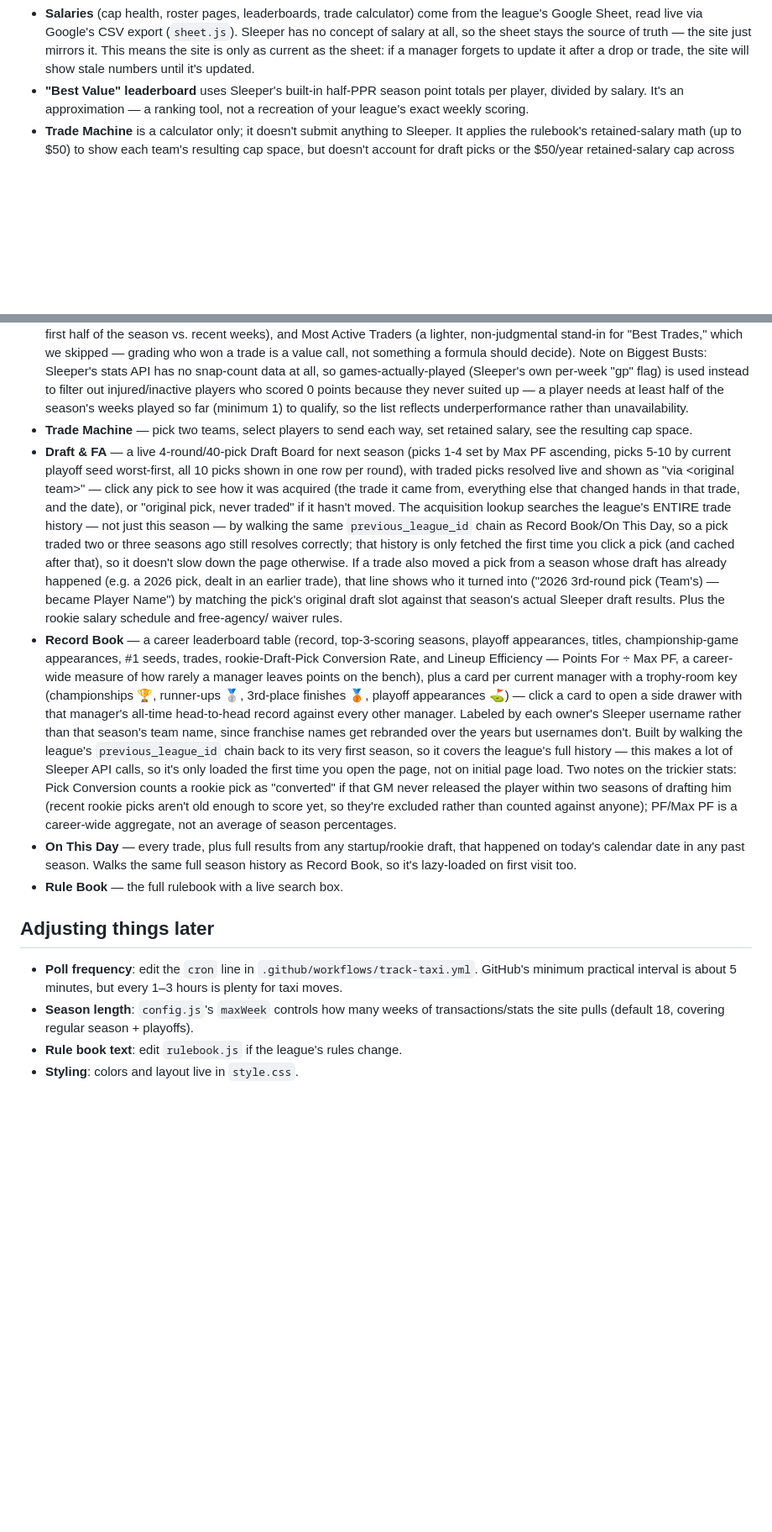
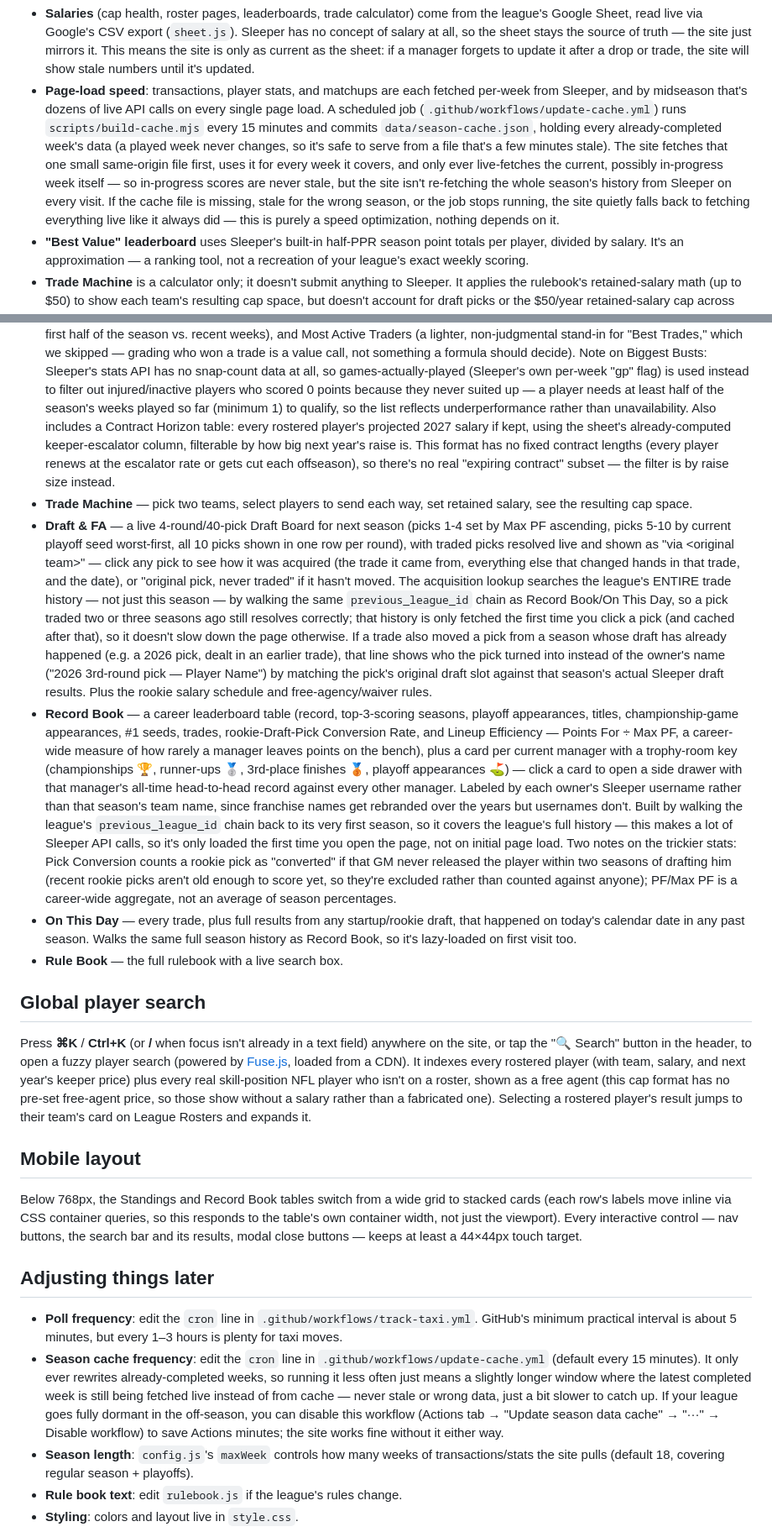
Before and after one commit to pgriffey91/Federation-of-Fantasy-Footballers, a Markdown page: README.md, 2 parts joined by grey strips. Shown at 84% size. GitHub-like rendering; blank space fills up the shorter version.

```diff
--- a/README.md
+++ b/README.md
@@ -23,6 +23,20 @@ a searchable rule book. Built to be hosted for free on GitHub Pages.
   the source of truth — the site just mirrors it. This means the site is
   only as current as the sheet: if a manager forgets to update it after a
   drop or trade, the site will show stale numbers until it's updated.
+- **Page-load speed**: transactions, player stats, and matchups are each
+  fetched per-week from Sleeper, and by midseason that's dozens of live API
+  calls on every single page load. A scheduled job
+  (`.github/workflows/update-cache.yml`) runs `scripts/build-cache.mjs`
+  every 15 minutes and commits `data/season-cache.json`, holding every
+  already-completed week's data (a played week never changes, so it's safe
+  to serve from a file that's a few minutes stale). The site fetches that
+  one small same-origin file first, uses it for every week it covers, and
+  only ever live-fetches the current, possibly in-progress week itself — so
+  in-progress scores are never stale, but the site isn't re-fetching the
+  whole season's history from Sleeper on every visit. If the cache file is
+  missing, stale for the wrong season, or the job stops running, the site
+  quietly falls back to fetching everything live like it always did — this
+  is purely a speed optimization, nothing depends on it.
 - **"Best Value" leaderboard** uses Sleeper's built-in half-PPR season point
   totals per player, divided by salary. It's an approximation — a ranking
   tool, not a recreation of your league's exact weekly scoring.
@@ -88,7 +105,12 @@ a searchable rule book. Built to be hosted for free on GitHub Pages.
   instead to filter out injured/inactive players who scored 0 points because
   they never suited up — a player needs at least half of the season's weeks
   played so far (minimum 1) to qualify, so the list reflects underperformance
-  rather than unavailability.
+  rather than unavailability. Also includes a Contract Horizon table: every
+  rostered player's projected 2027 salary if kept, using the sheet's
+  already-computed keeper-escalator column, filterable by how big next
+  year's raise is. This format has no fixed contract lengths (every player
+  renews at the escalator rate or gets cut each offseason), so there's no
+  real "expiring contract" subset — the filter is by raise size instead.
 - **Trade Machine** — pick two teams, select players to send each way, set
   retained salary, see the resulting cap space.
 - **Draft & FA** — a live 4-round/40-pick Draft Board for next season (picks
@@ -104,10 +126,10 @@ a searchable rule book. Built to be hosted for free on GitHub Pages.
   a pick (and cached after that), so it doesn't slow down the page otherwise.
   If a trade also moved a pick from a season whose draft has already
   happened (e.g. a 2026 pick, dealt in an earlier trade), that line shows
-  who it turned into ("2026 3rd-round pick (Team's) — became Player Name")
-  by matching the pick's original draft slot against that season's actual
-  Sleeper draft results. Plus the rookie salary schedule and free-agency/
-  waiver rules.
+  who the pick turned into instead of the owner's name ("2026 3rd-round
+  pick — Player Name") by matching the pick's original draft slot against
+  that season's actual Sleeper draft results. Plus the rookie salary
+  schedule and free-agency/waiver rules.
 - **Record Book** — a career leaderboard table (record, top-3-scoring
   seasons, playoff appearances, titles, championship-game appearances, #1
   seeds, trades, rookie-Draft-Pick Conversion Rate, and Lineup Efficiency —
@@ -133,11 +155,40 @@ a searchable rule book. Built to be hosted for free on GitHub Pages.
   first visit too.
 - **Rule Book** — the full rulebook with a live search box.
 
+## Global player search
+
+Press **⌘K** / **Ctrl+K** (or **/** when focus isn't already in a text
+field) anywhere on the site, or tap the "🔍 Search" button in the header, to
+open a fuzzy player search (powered by [Fuse.js](https://www.fusejs.org/),
+loaded from a CDN). It indexes every rostered player (with team, salary, and
+next year's keeper price) plus every real skill-position NFL player who
+isn't on a roster, shown as a free agent (this cap format has no pre-set
+free-agent price, so those show without a salary rather than a fabricated
+one). Selecting a rostered player's result jumps to their team's card on
+League Rosters and expands it.
+
+## Mobile layout
+
+Below 768px, the Standings and Record Book tables switch from a wide grid to
+stacked cards (each row's labels move inline via CSS container queries, so
+this responds to the table's own container width, not just the viewport).
+Every interactive control — nav buttons, the search bar and its results,
+modal close buttons — keeps at least a 44×44px touch target.
+
 ## Adjusting things later
 
 - **Poll frequency**: edit the `cron` line in
   `.github/workflows/track-taxi.yml`. GitHub's minimum practical interval is
   about 5 minutes, but every 1–3 hours is plenty for taxi moves.
+- **Season cache frequency**: edit the `cron` line in
+  `.github/workflows/update-cache.yml` (default every 15 minutes). It only
+  ever rewrites already-completed weeks, so running it less often just means
+  a slightly longer window where the latest completed week is still being
+  fetched live instead of from cache — never stale or wrong data, just a bit
+  slower to catch up. If your league goes fully dormant in the off-season,
+  you can disable this workflow (Actions tab → "Update season data cache" →
+  "···" → Disable workflow) to save Actions minutes; the site works fine
+  without it either way.
 - **Season length**: `config.js`'s `maxWeek` controls how many weeks of
   transactions/stats the site pulls (default 18, covering regular season +
   playoffs).
```
Also changed, not shown: other parts of README.md (+7 -4 lines).
